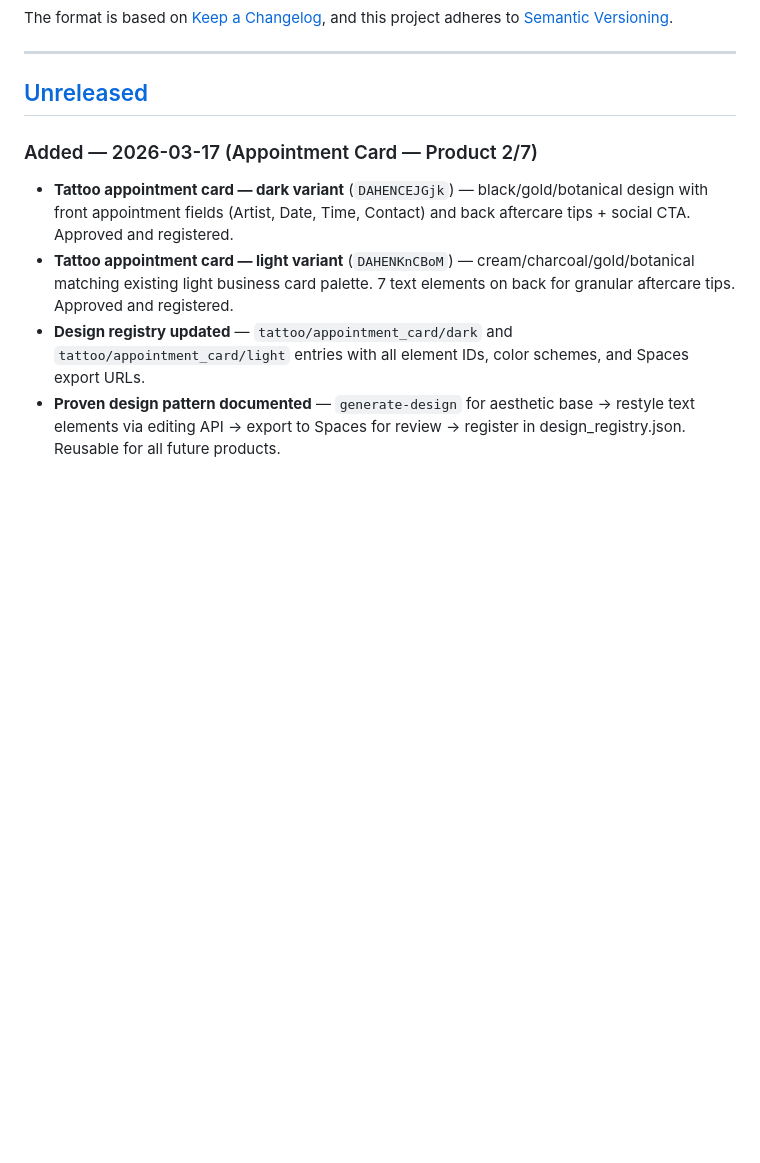
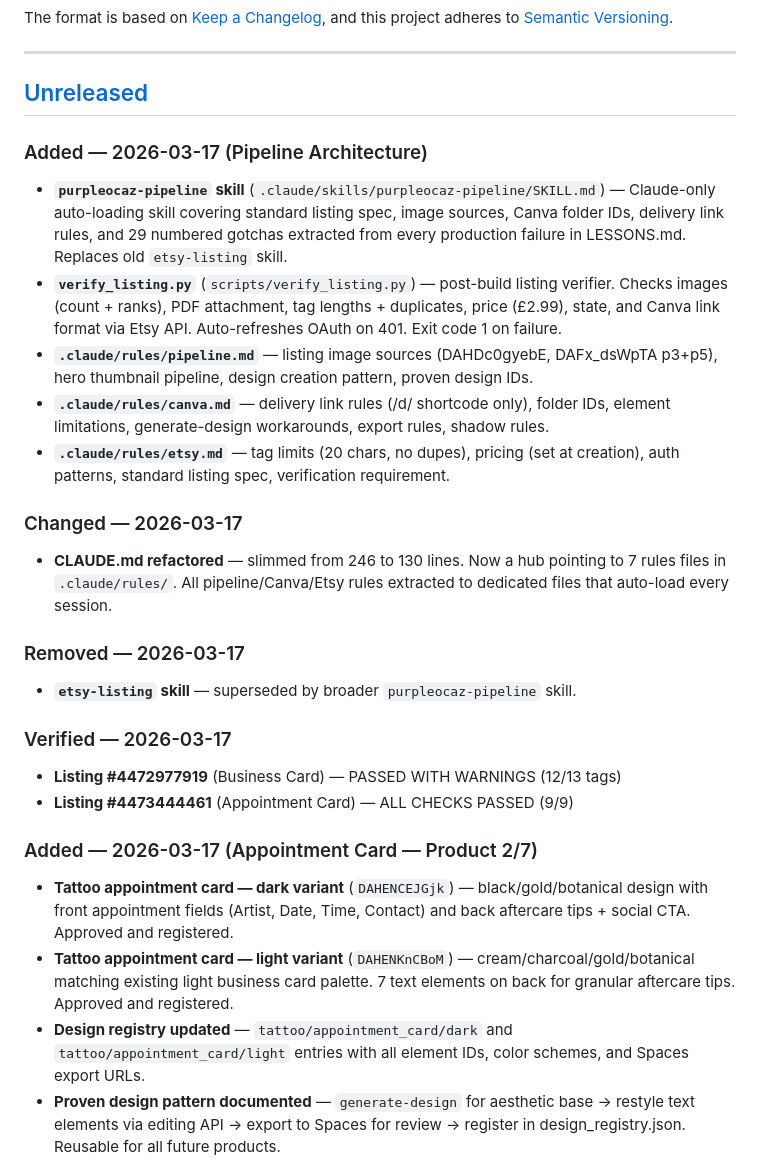
Before and after one commit to ChurnShield/Etsypurpleocaz-, a Markdown page: CHANGELOG.md, the part around the change. Rendered like a GitHub page; blank space fills up the shorter version.

```diff
--- a/CHANGELOG.md
+++ b/CHANGELOG.md
@@ -8,6 +8,23 @@ and this project adheres to [Semantic Versioning](https://semver.org/spec/v2.0.0
 ---
 
 ## [Unreleased]
+
+### Added — 2026-03-17 (Pipeline Architecture)
+- **`purpleocaz-pipeline` skill** (`.claude/skills/purpleocaz-pipeline/SKILL.md`) — Claude-only auto-loading skill covering standard listing spec, image sources, Canva folder IDs, delivery link rules, and 29 numbered gotchas extracted from every production failure in LESSONS.md. Replaces old `etsy-listing` skill.
+- **`verify_listing.py`** (`scripts/verify_listing.py`) — post-build listing verifier. Checks images (count + ranks), PDF attachment, tag lengths + duplicates, price (£2.99), state, and Canva link format via Etsy API. Auto-refreshes OAuth on 401. Exit code 1 on failure.
+- **`.claude/rules/pipeline.md`** — listing image sources (DAHDc0gyebE, DAFx_dsWpTA p3+p5), hero thumbnail pipeline, design creation pattern, proven design IDs.
+- **`.claude/rules/canva.md`** — delivery link rules (/d/ shortcode only), folder IDs, element limitations, generate-design workarounds, export rules, shadow rules.
+- **`.claude/rules/etsy.md`** — tag limits (20 chars, no dupes), pricing (set at creation), auth patterns, standard listing spec, verification requirement.
+
+### Changed — 2026-03-17
+- **CLAUDE.md refactored** — slimmed from 246 to 130 lines. Now a hub pointing to 7 rules files in `.claude/rules/`. All pipeline/Canva/Etsy rules extracted to dedicated files that auto-load every session.
+
+### Removed — 2026-03-17
+- **`etsy-listing` skill** — superseded by broader `purpleocaz-pipeline` skill.
+
+### Verified — 2026-03-17
+- **Listing #4472977919** (Business Card) — PASSED WITH WARNINGS (12/13 tags)
+- **Listing #4473444461** (Appointment Card) — ALL CHECKS PASSED (9/9)
 
 ### Added — 2026-03-17 (Appointment Card — Product 2/7)
 - **Tattoo appointment card — dark variant** (`DAHENCEJGjk`) — black/gold/botanical design with front appointment fields (Artist, Date, Time, Contact) and back aftercare tips + social CTA. Approved and registered.
```
Also changed, not shown: STANDUP.md (+12 -13 lines).
